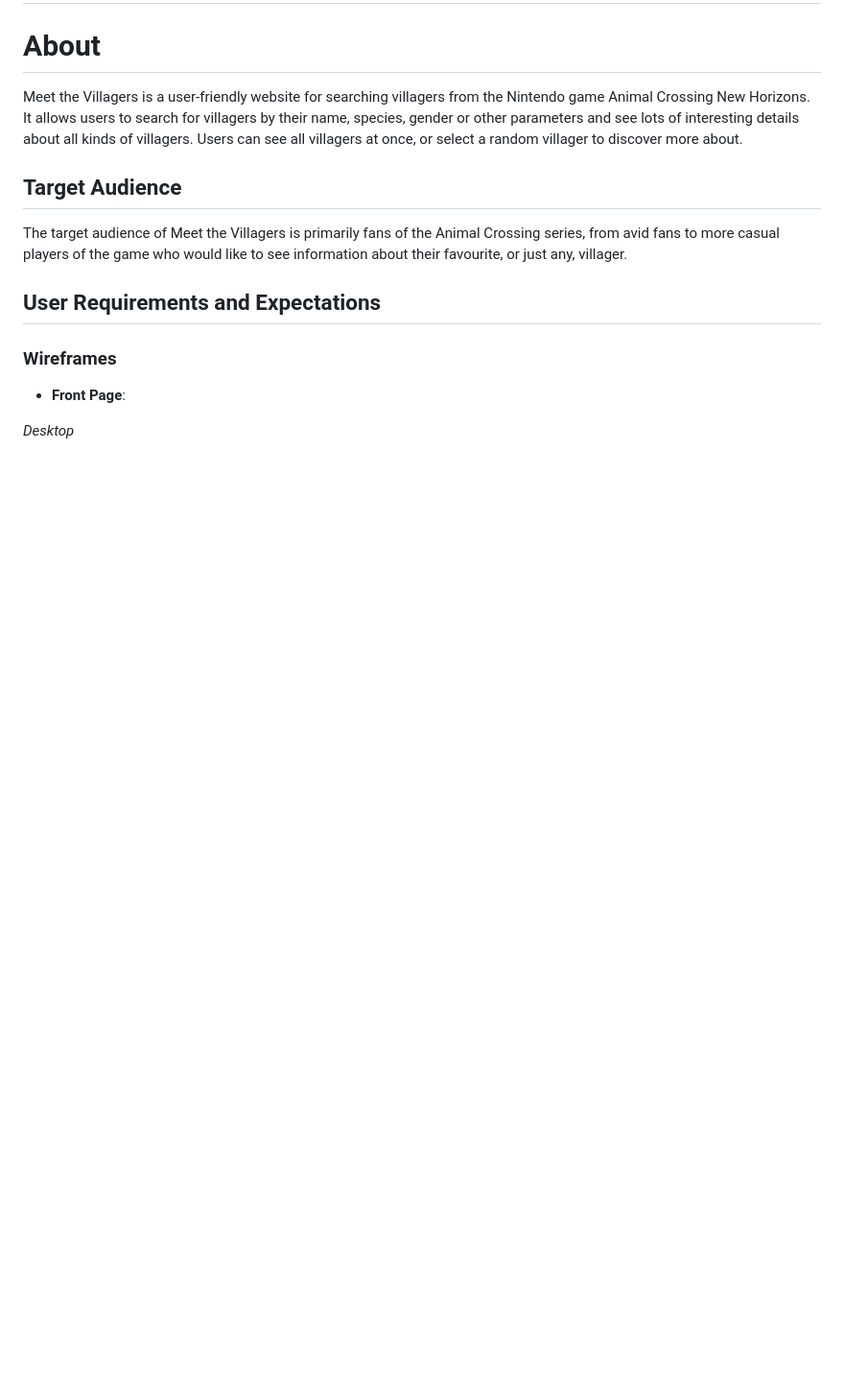
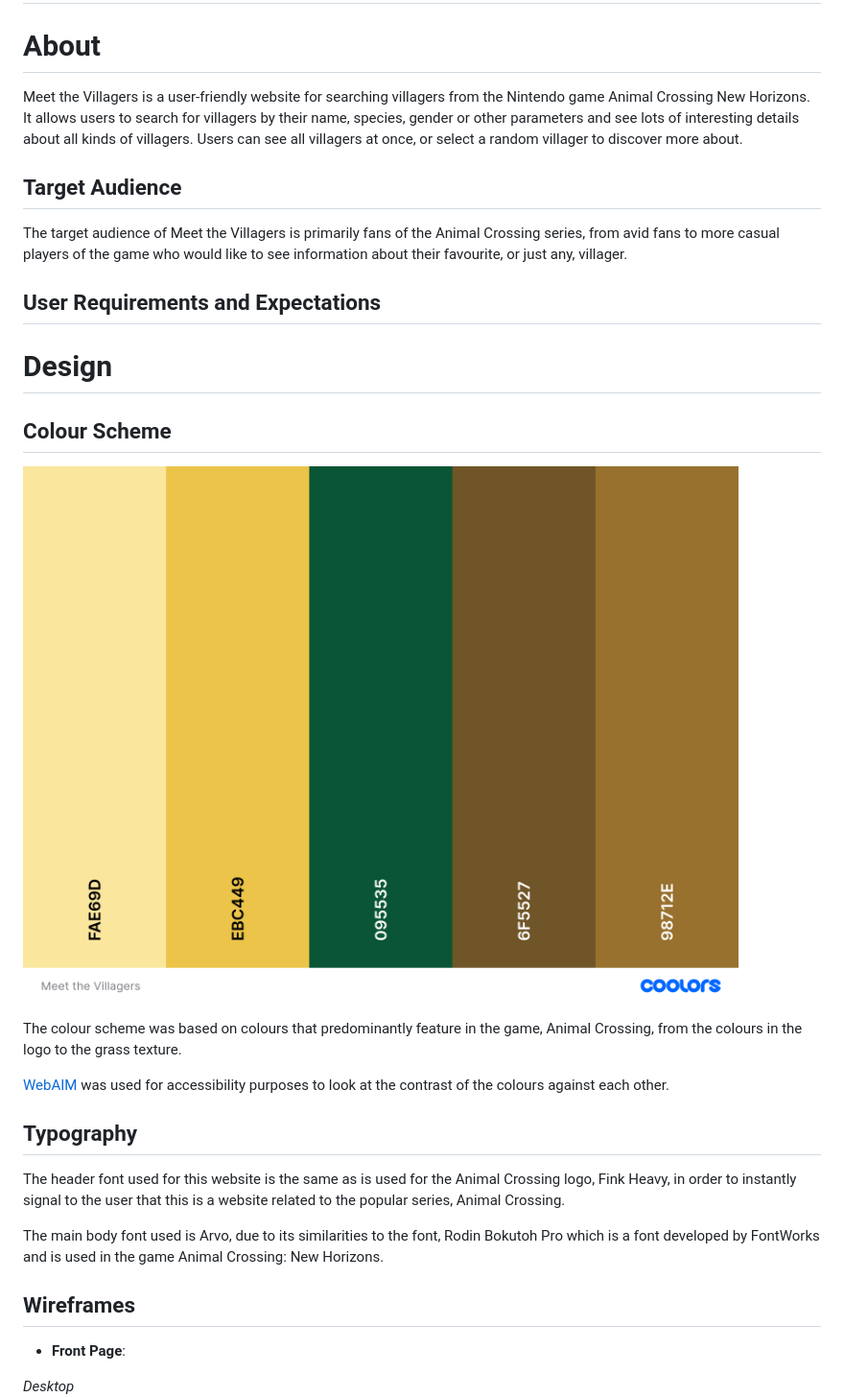
Before and after one commit to acmuckian/Milestone-Project-JS-2, a Markdown page: README.md, the part around the change printed below. Shown: that part at 96% size. Drawn GitHub-style; pictures changed too: images/Meet the Villagers.png (added); blank space fills up the shorter version.

```diff
--- a/README.md
+++ b/README.md
@@ -8,7 +11,24 @@ The target audience of Meet the Villagers is primarily fans of the Animal Crossi
 
 ## User Requirements and Expectations
 
-### Wireframes
+# Design
+
+## Colour Scheme
+![colour scheme for this website](images/Meet%20the%20Villagers.png)
+
+The colour scheme was based on colours that predominantly feature in the game, Animal Crossing, from the colours in the logo to the grass texture.
+
+[WebAIM](https://webaim.org/resources/contrastchecker/) was used for accessibility purposes to look at the contrast of the colours against each other.
+
+## Typography
+
+The header font used for this website is the same as is used for the Animal Crossing logo, Fink Heavy, in order to instantly signal to the user that this is a website related to the popular series, Animal Crossing.
+
+The main body font used is Arvo, due to its similarities to the font, Rodin Bokutoh Pro which is a font developed by FontWorks and is used in the game Animal Crossing: New Horizons.
+
+
+
+## Wireframes
 
 * **Front Page**:
 
```
Also changed, not shown: other parts of README.md (+7 -2 lines), images/birthdaycheckersuccess.png (added), images/birthdaycheckertablet.png (added), 1 other file.
